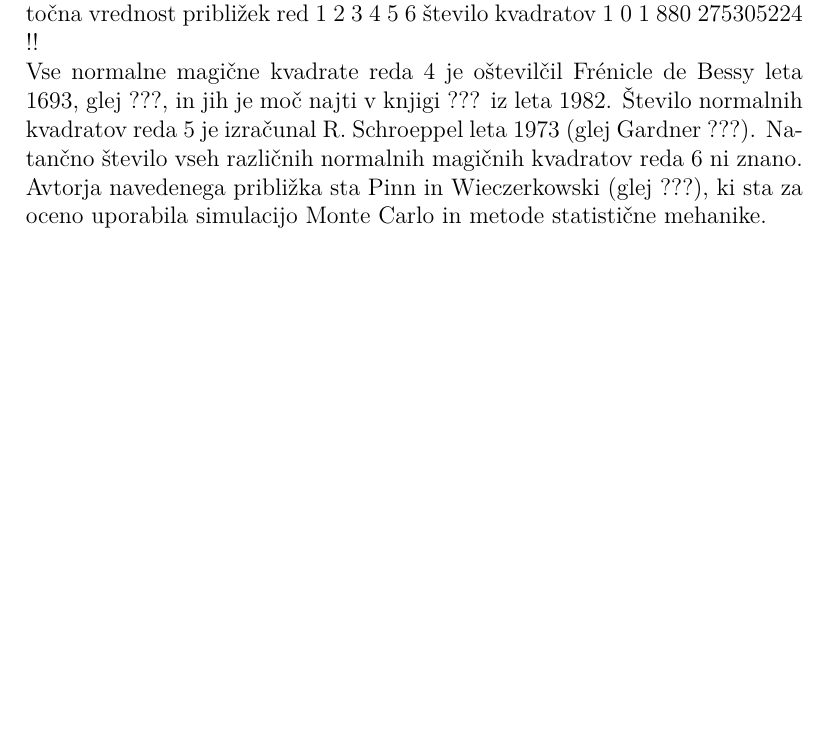
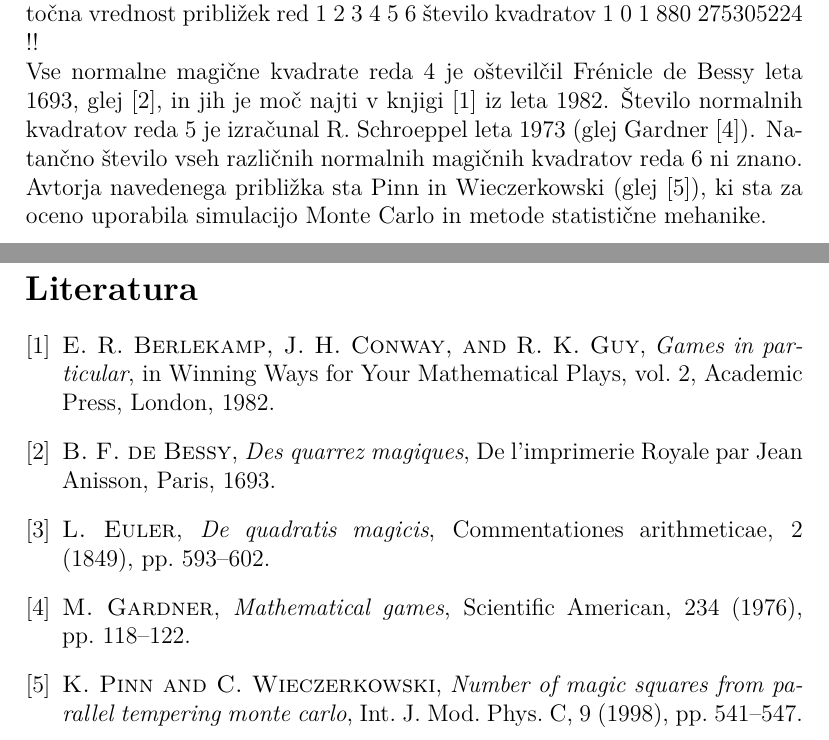
Before and after one commit to anjazavrski/Rapr, a LaTeX document (06-magicni-kvadrati/magic.tex): part of page 4 of 4 before the commit and two parts of pages 4 and 5 of 5 after it, the two joined at a grey line, cut so that both start at the same text, the shorter picture padded with empty space. Compiled offline with pdfLaTeX.

Commit message:
Seznam literature

```diff
--- a/06-magicni-kvadrati/magic.tex
+++ b/06-magicni-kvadrati/magic.tex
@@ -213,11 +213,11 @@ Preprost račun pokaže, da je konstanti ?? analogna konstanta
 % Konec tabele
 
 Vse normalne magične kvadrate reda 4 je oštevilčil Frénicle de Bessy
-leta 1693, glej ???, in jih je moč najti v knjigi ???
+leta 1693, glej \cite{bessy}, in jih je moč najti v knjigi \cite{berlekamp}
 iz leta 1982. Število normalnih kvadratov reda 5 je izračunal
-R. Schroeppel leta 1973 (glej Gardner ???).
+R. Schroeppel leta 1973 (glej Gardner \cite{gardner}).
 Natančno število vseh različnih normalnih magičnih kvadratov reda 6 ni znano.
-Avtorja navedenega približka sta Pinn in Wieczerkowski (glej ???), ki
+Avtorja navedenega približka sta Pinn in Wieczerkowski (glej \cite{pinn}), ki
 sta za oceno uporabila simulacijo Monte Carlo in metode statistične mehanike.
  % ključi: bessy, berlekamp, gardner, pinn
 
@@ -226,7 +226,8 @@ sta za oceno uporabila simulacijo Monte Carlo in metode statistične mehanike.
 \newpage
 
 % Tu vstavite bibliografijo
-
+\bibliographystyle{siam}
+\bibliography{magic}
 %%%%%%%%%%%%%%%%%%%%%%%%%%%%%%%%%%%%%%%%%%%%%%%%%%%%%%%%%%%%%%%%%%%%%%%%
 
 \end{document}
```
Also changed, not shown: 06-magicni-kvadrati/magic.tex (2 more changed lines).
